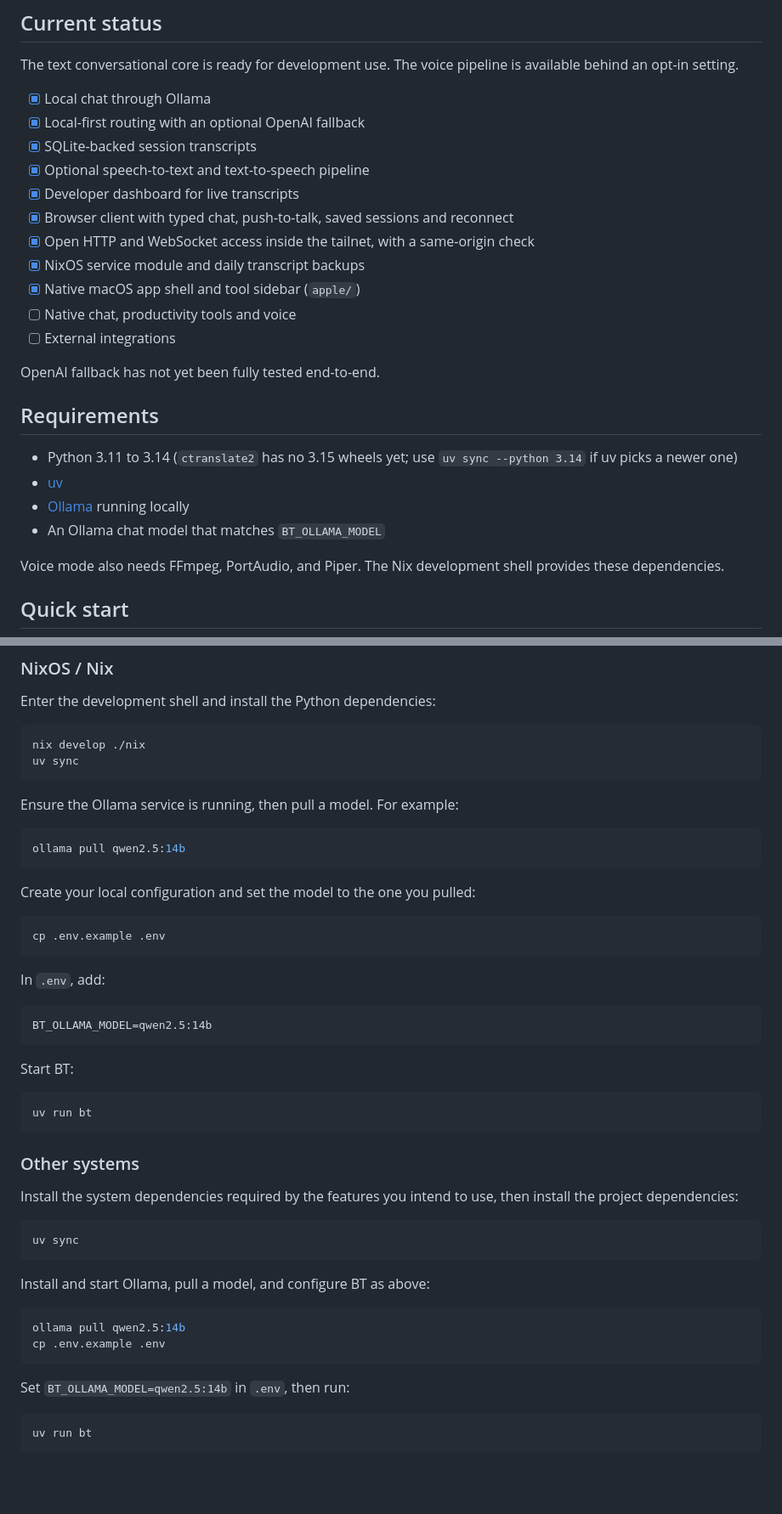
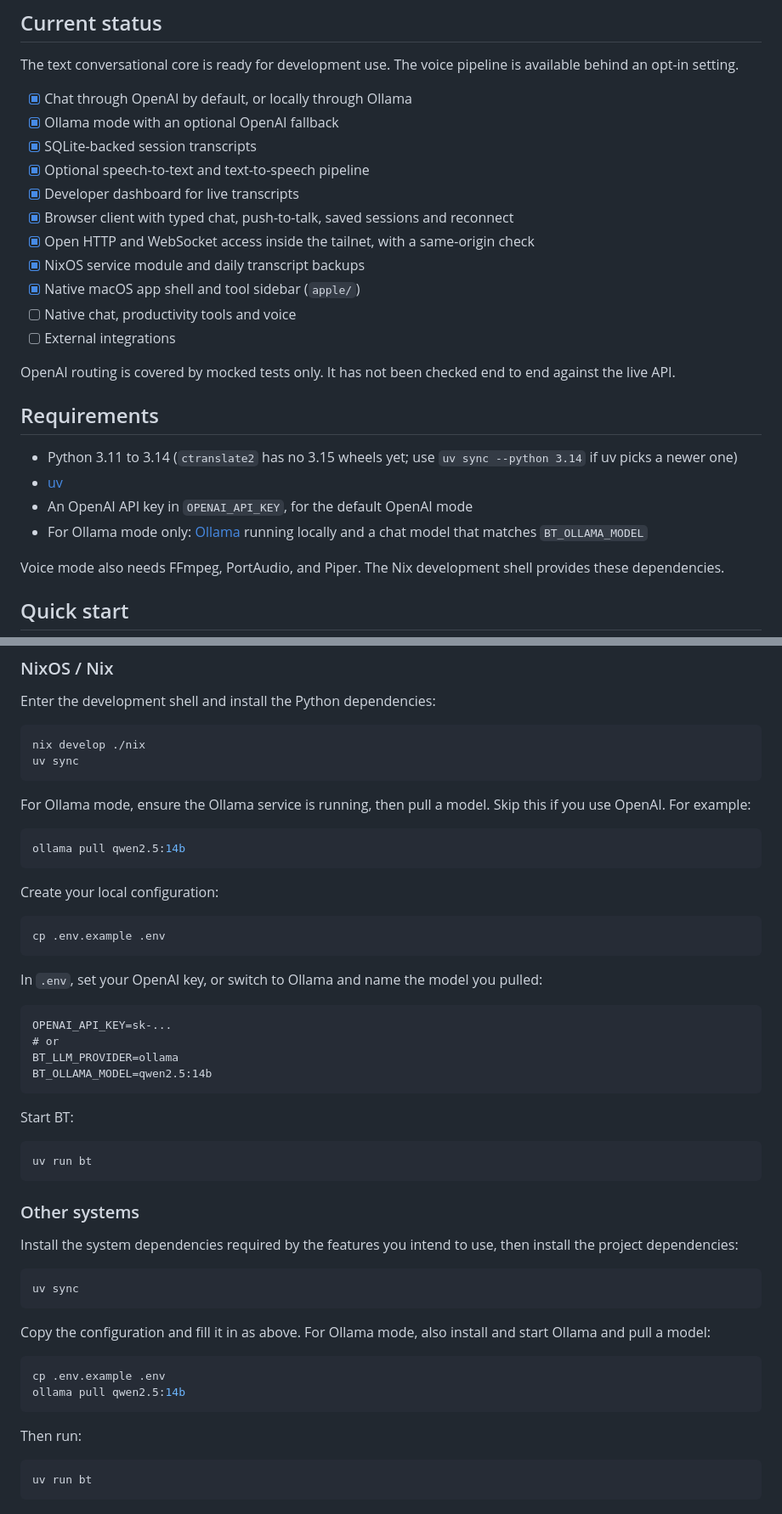
Before and after one commit to DiamondJdev/bt-assistant, a Markdown page: README.md, 2 parts joined by grey strips. Shown at 85% size. Rendered like a GitHub page; blank space fills up the shorter version.

Commit message:
docs: describe OpenAI as the default provider
Co-Authored-By: Claude Opus 5.5 <noreply@anthropic.com>

````diff
--- a/README.md
+++ b/README.md
@@ -29,8 +30,8 @@ flowchart LR
 
 The text conversational core is ready for development use. The voice pipeline is available behind an opt-in setting.
 
-- [x] Local chat through Ollama
-- [x] Local-first routing with an optional OpenAI fallback
+- [x] Chat through OpenAI by default, or locally through Ollama
+- [x] Ollama mode with an optional OpenAI fallback
 - [x] SQLite-backed session transcripts
 - [x] Optional speech-to-text and text-to-speech pipeline
 - [x] Developer dashboard for live transcripts
@@ -41,14 +42,14 @@ The text conversational core is ready for development use. The voice pipeline is
 - [ ] Native chat, productivity tools and voice
 - [ ] External integrations
 
-OpenAI fallback has not yet been fully tested end-to-end.
+OpenAI routing is covered by mocked tests only. It has not been checked end to end against the live API.
 
 ## Requirements
 
 - Python 3.11 to 3.14 (`ctranslate2` has no 3.15 wheels yet; use `uv sync --python 3.14` if uv picks a newer one)
 - [uv](https://docs.astral.sh/uv/)
-- [Ollama](https://ollama.com/) running locally
-- An Ollama chat model that matches `BT_OLLAMA_MODEL`
+- An OpenAI API key in `OPENAI_API_KEY`, for the default OpenAI mode
+- For Ollama mode only: [Ollama](https://ollama.com/) running locally and a chat model that matches `BT_OLLAMA_MODEL`
 
 Voice mode also needs FFmpeg, PortAudio, and Piper. The Nix development shell provides these dependencies.
 
@@ -65,21 +66,24 @@ nix develop ./nix
 uv sync
 ```
 
-Ensure the Ollama service is running, then pull a model. For example:
+For Ollama mode, ensure the Ollama service is running, then pull a model. Skip this if you use OpenAI. For example:
 
 ```sh
 ollama pull qwen2.5:14b
 ```
 
-Create your local configuration and set the model to the one you pulled:
+Create your local configuration:
 
 ```sh
 cp .env.example .env
 ```
 
-In `.env`, add:
+In `.env`, set your OpenAI key, or switch to Ollama and name the model you pulled:
 
 ```dotenv
+OPENAI_API_KEY=sk-...
+# or
+BT_LLM_PROVIDER=ollama
 BT_OLLAMA_MODEL=qwen2.5:14b
 ```
 
@@ -97,14 +101,14 @@ Install the system dependencies required by the features you intend to use, then
 uv sync
 ```
 
-Install and start Ollama, pull a model, and configure BT as above:
+Copy the configuration and fill it in as above. For Ollama mode, also install and start Ollama and pull a model:
 
 ```sh
+cp .env.example .env
 ollama pull qwen2.5:14b
-cp .env.example .env
 ```
 
-Set `BT_OLLAMA_MODEL=qwen2.5:14b` in `.env`, then run:
+Then run:
 
 ```sh
 uv run bt
````
Also changed, not shown: other parts of README.md (+16 -8 lines), AGENTS.md (+1 -1 lines).
